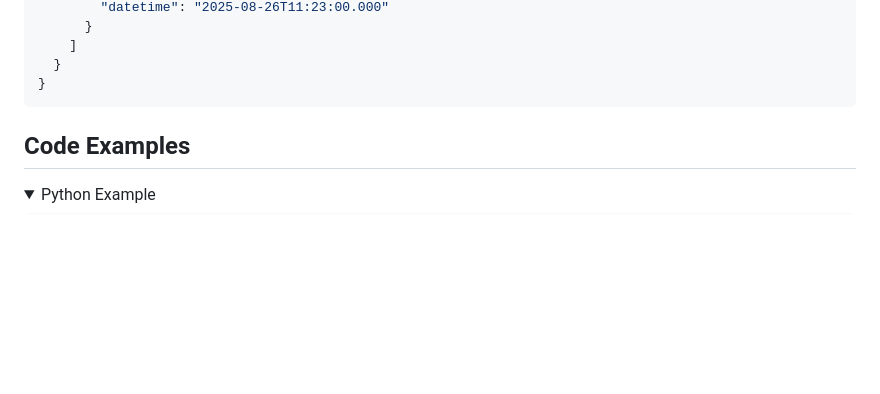
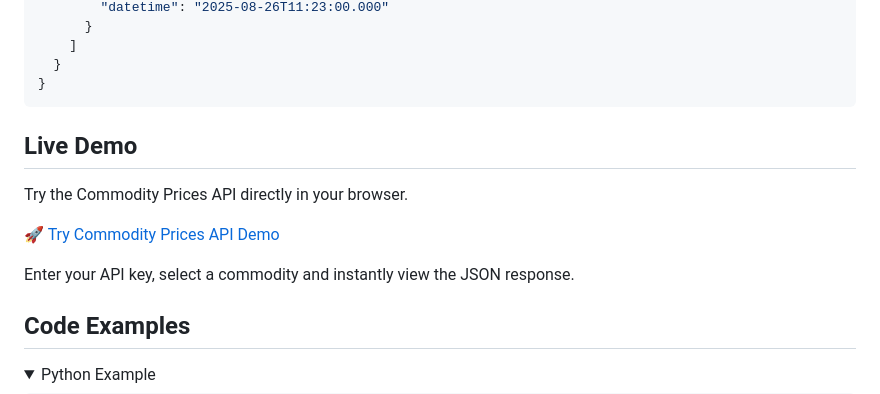
Before and after one commit to fin2dev/Commodity-Prices-API, a Markdown page: README.md, the part around the change. Drawn GitHub-style; folded sections open; blank space fills up the shorter version.

````diff
--- a/README.md
+++ b/README.md
@@ -62,6 +62,14 @@ https://apidata.fin2dev.com/v1/commodities?key=YOUR_API_KEY&commodity_name=crude
   }
 }
 ```
+
+## Live Demo
+
+Try the Commodity Prices API directly in your browser.
+
+🚀 [Try Commodity Prices API Demo](https://fin2dev.github.io/Commodity-Prices-API/live-demo/)
+
+Enter your API key, select a commodity and instantly view the JSON response.
 
 ## Code Examples
 
````
